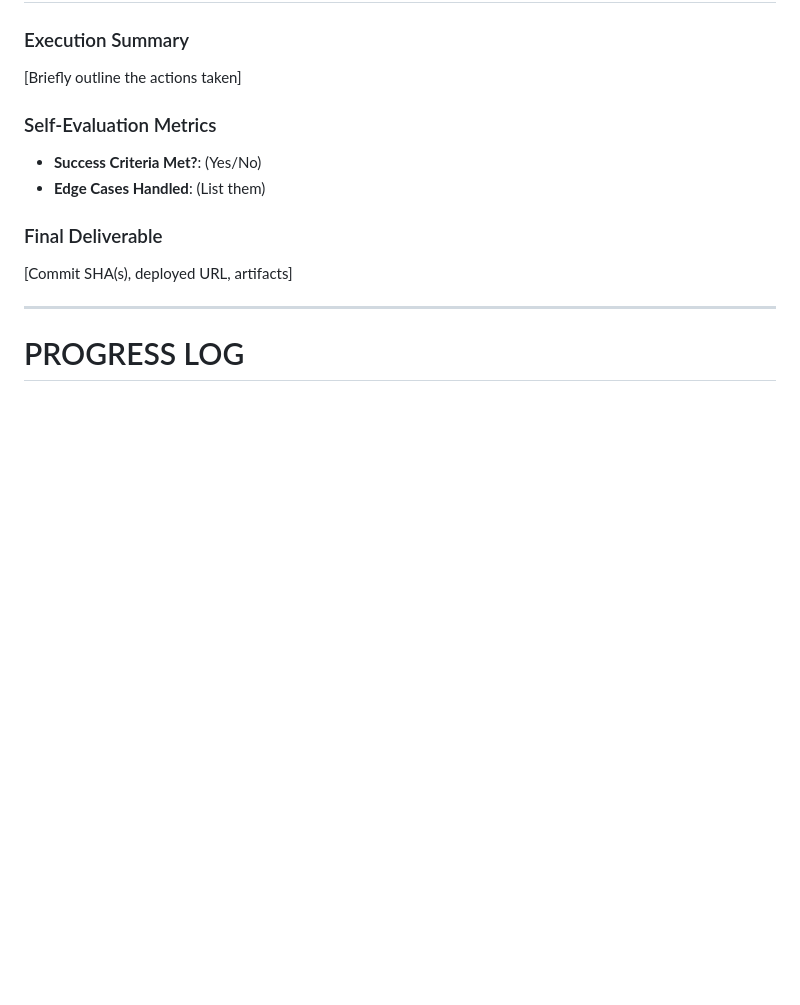
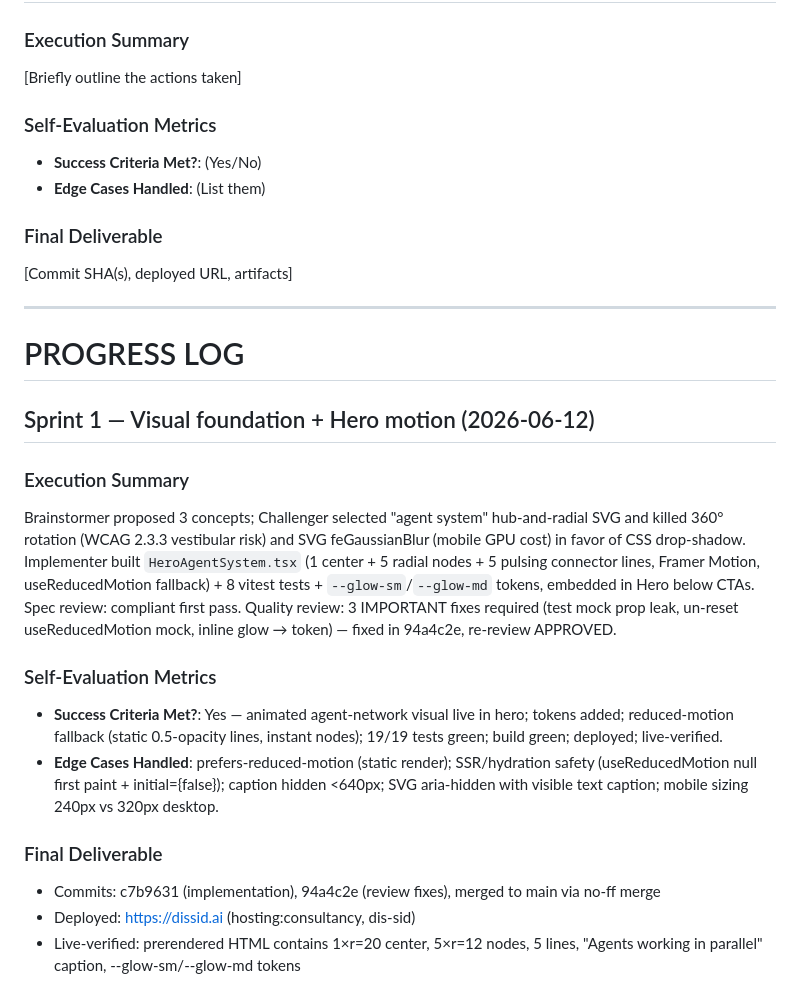
Before and after one commit to BSid-Org/dissid-ai-calculator, a Markdown page: PRD.md, the part around the change. Rendered like a GitHub page; blank space fills up the shorter version.

Commit message:
docs: Sprint 1 progress log — hero agent-network visual live
Co-Authored-By: Claude Fable 5 <noreply@anthropic.com>

```diff
--- a/PRD.md
+++ b/PRD.md
@@ -75,3 +75,20 @@ You must execute each sprint by stepping through the following sequential phases
 # PROGRESS LOG
 
 <!-- Sprint reports appended below in REQUIRED OUTPUT FORMAT -->
+
+## Sprint 1 — Visual foundation + Hero motion (2026-06-12)
+
+### Execution Summary
+
+Brainstormer proposed 3 concepts; Challenger selected "agent system" hub-and-radial SVG and killed 360° rotation (WCAG 2.3.3 vestibular risk) and SVG feGaussianBlur (mobile GPU cost) in favor of CSS drop-shadow. Implementer built `HeroAgentSystem.tsx` (1 center + 5 radial nodes + 5 pulsing connector lines, Framer Motion, useReducedMotion fallback) + 8 vitest tests + `--glow-sm`/`--glow-md` tokens, embedded in Hero below CTAs. Spec review: compliant first pass. Quality review: 3 IMPORTANT fixes required (test mock prop leak, un-reset useReducedMotion mock, inline glow → token) — fixed in 94a4c2e, re-review APPROVED.
+
+### Self-Evaluation Metrics
+
+- **Success Criteria Met?**: Yes — animated agent-network visual live in hero; tokens added; reduced-motion fallback (static 0.5-opacity lines, instant nodes); 19/19 tests green; build green; deployed; live-verified.
+- **Edge Cases Handled**: prefers-reduced-motion (static render); SSR/hydration safety (useReducedMotion null first paint + initial={false}); caption hidden <640px; SVG aria-hidden with visible text caption; mobile sizing 240px vs 320px desktop.
+
+### Final Deliverable
+
+- Commits: c7b9631 (implementation), 94a4c2e (review fixes), merged to main via no-ff merge
+- Deployed: https://dissid.ai (hosting:consultancy, dis-sid)
+- Live-verified: prerendered HTML contains 1×r=20 center, 5×r=12 nodes, 5 lines, "Agents working in parallel" caption, --glow-sm/--glow-md tokens
```
